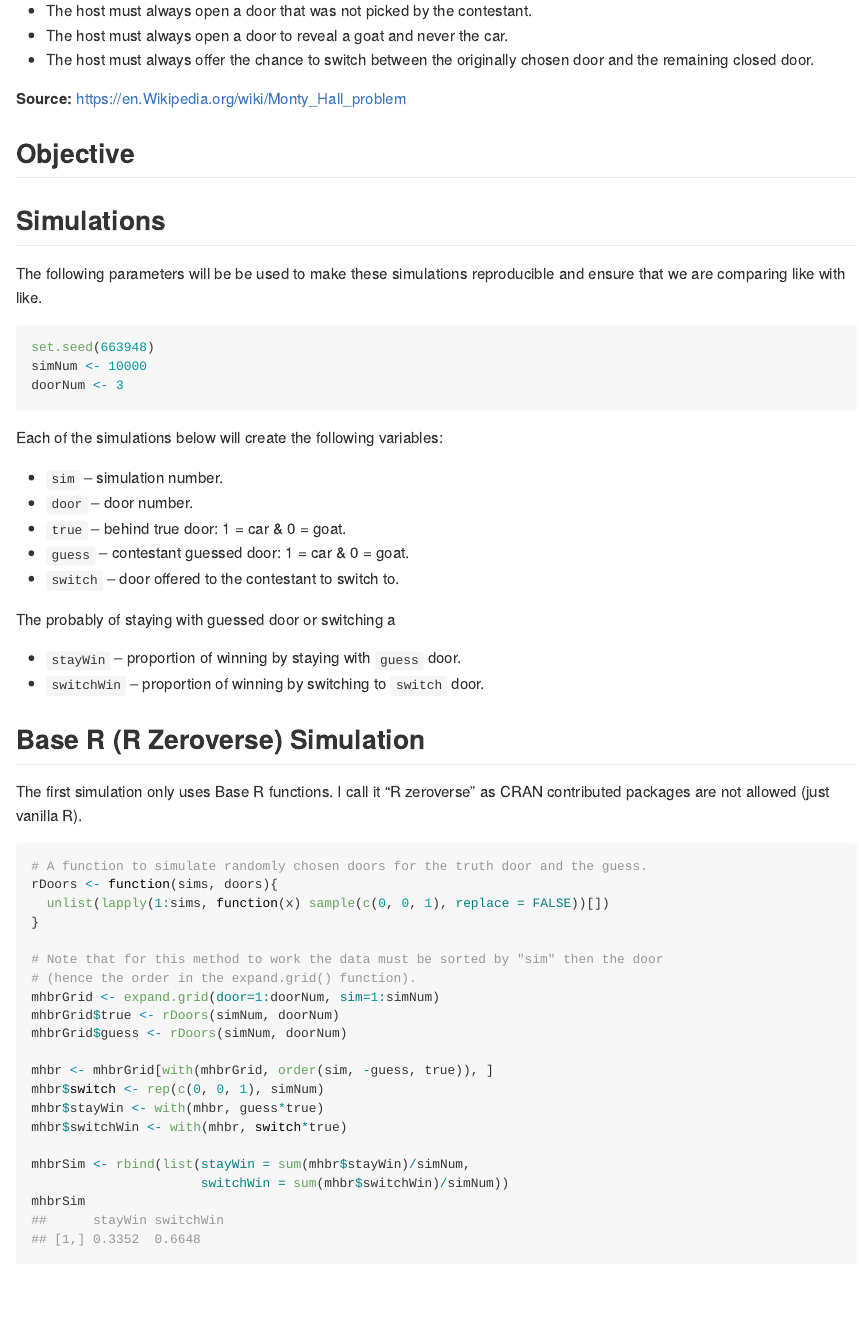
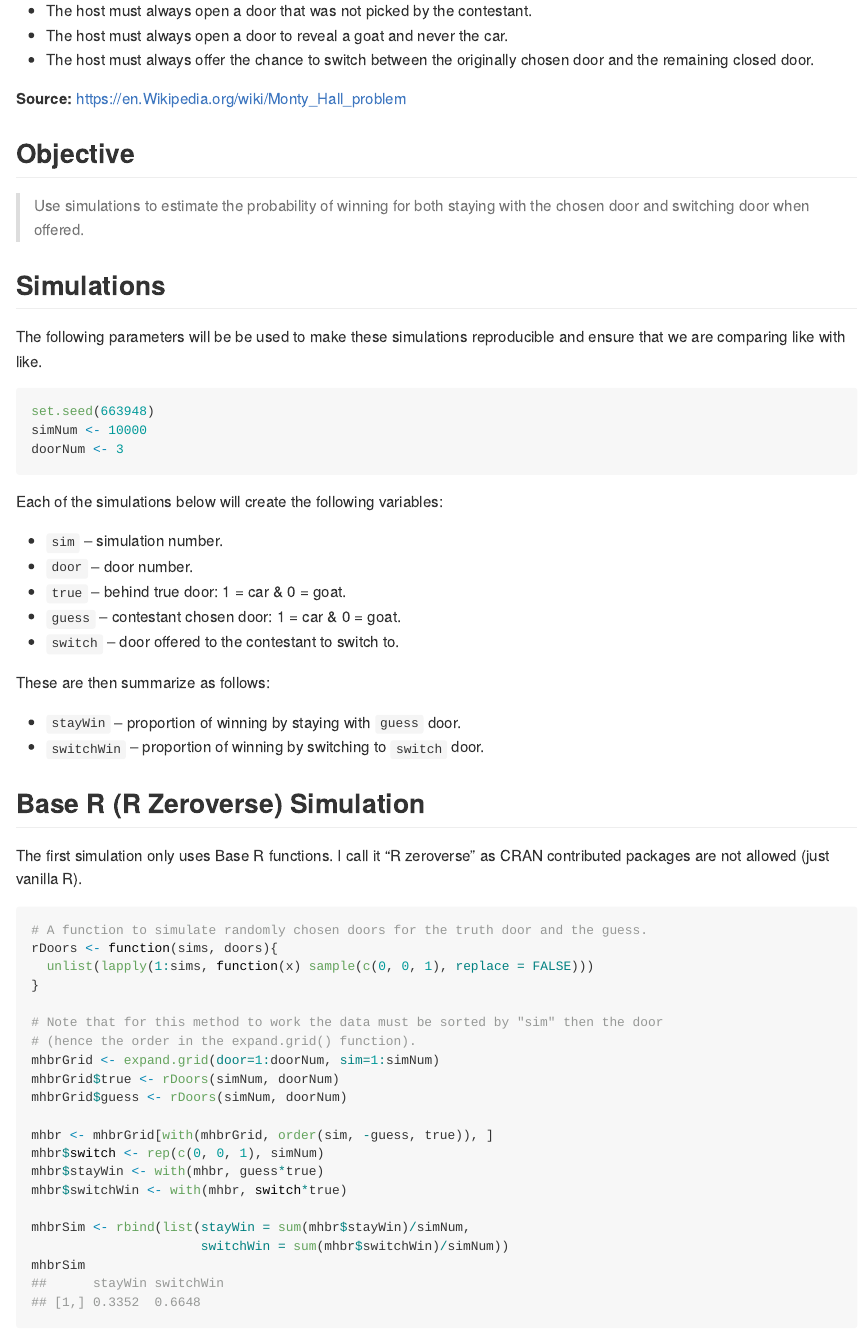
Before and after one commit to saghirb/Monty_Hall_Vectorised_Simulations_R, an R Markdown document (README.Rmd): the page in a window 1100 px wide, from 580 px down. The pictures show the output file README.md that the author committed with the source, drawn offline in the style of GitHub.

Commit message:
Added objective & minor clarifications

````diff
--- a/README.Rmd
+++ b/README.Rmd
@@ -41,7 +41,8 @@ which I quote:
 
 ## Objective
 
->
+> Use simulations to estimate the probability of winning for both staying with the chosen
+door and switching door when offered.
 
 ## Simulations
 
@@ -59,10 +60,10 @@ Each of the simulations below will create the following variables:
 + `sim` -- simulation number.
 + `door` -- door number.
 + `true` -- behind true door: 1 = car & 0 = goat.
-+ `guess` -- contestant guessed door: 1 = car & 0 = goat.
++ `guess` -- contestant chosen door: 1 = car & 0 = goat.
 + `switch` -- door offered to the contestant to switch to.
 
-The probably of staying with guessed door or switching a
+These are then summarize as follows:
 
 + `stayWin`  -- proportion of winning by staying with `guess` door.
 + `switchWin`  -- proportion of winning by switching to `switch` door.
@@ -76,7 +77,7 @@ contributed packages are not allowed (just vanilla R).
 ```{r brSim}
 # A function to simulate randomly chosen doors for the truth door and the guess.
 rDoors <- function(sims, doors){
-  unlist(lapply(1:sims, function(x) sample(c(0, 0, 1), replace = FALSE))[])
+  unlist(lapply(1:sims, function(x) sample(c(0, 0, 1), replace = FALSE)))
 }
 
 # Note that for this method to work the data must be sorted by "sim" then the door
````
Also changed, not shown: README.md.
